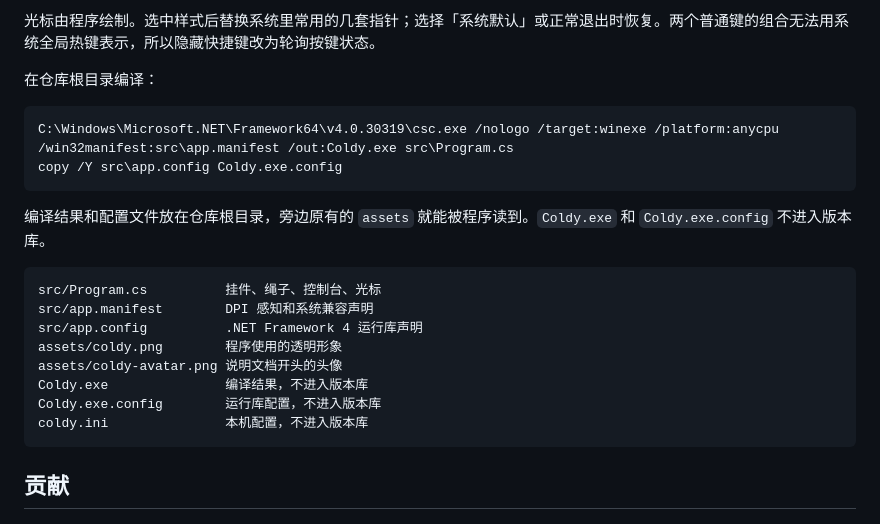
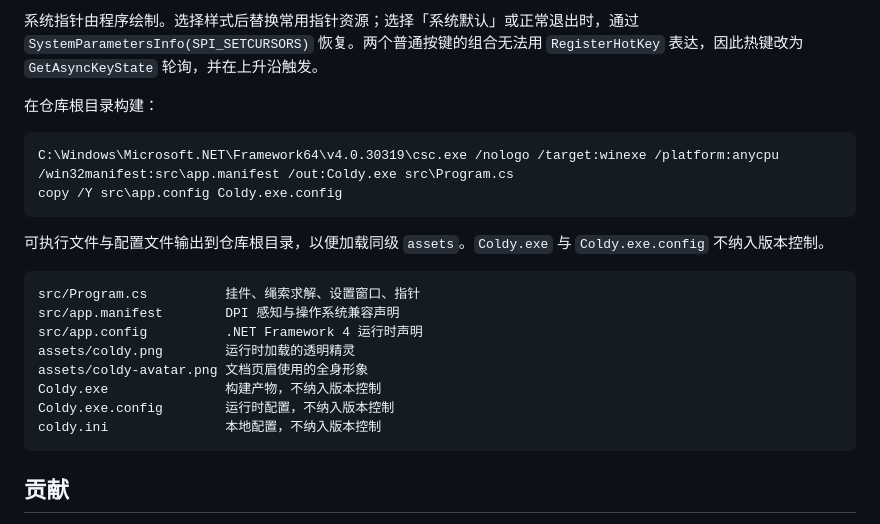
Before and after one commit to wei-ei-ei/coldy-mouse-pendant, a Markdown page: README.md, the part around one of its changes. Rendered like a GitHub page.

````diff
--- a/README.md
+++ b/README.md
@@ -161,24 +156,24 @@
 
-光标由程序绘制。选中样式后替换系统里常用的几套指针；选择「系统默认」或正常退出时恢复。两个普通键的组合无法用系统全局热键表示，所以隐藏快捷键改为轮询按键状态。
+系统指针由程序绘制。选择样式后替换常用指针资源；选择「系统默认」或正常退出时，通过 `SystemParametersInfo(SPI_SETCURSORS)` 恢复。两个普通按键的组合无法用 `RegisterHotKey` 表达，因此热键改为 `GetAsyncKeyState` 轮询，并在上升沿触发。
 
-在仓库根目录编译：
+在仓库根目录构建：
 
 ```bat
 C:\Windows\Microsoft.NET\Framework64\v4.0.30319\csc.exe /nologo /target:winexe /platform:anycpu /win32manifest:src\app.manifest /out:Coldy.exe src\Program.cs
 copy /Y src\app.config Coldy.exe.config
 ```
 
-编译结果和配置文件放在仓库根目录，旁边原有的 `assets` 就能被程序读到。`Coldy.exe` 和 `Coldy.exe.config` 不进入版本库。
+可执行文件与配置文件输出到仓库根目录，以便加载同级 `assets`。`Coldy.exe` 与 `Coldy.exe.config` 不纳入版本控制。
 
 ```
-src/Program.cs          挂件、绳子、控制台、光标
-src/app.manifest        DPI 感知和系统兼容声明
-src/app.config          .NET Framework 4 运行库声明
-assets/coldy.png        程序使用的透明形象
-assets/coldy-avatar.png 说明文档开头的头像
-Coldy.exe               编译结果，不进入版本库
-Coldy.exe.config        运行库配置，不进入版本库
-coldy.ini               本机配置，不进入版本库
+src/Program.cs          挂件、绳索求解、设置窗口、指针
+src/app.manifest        DPI 感知与操作系统兼容声明
+src/app.config          .NET Framework 4 运行时声明
+assets/coldy.png        运行时加载的透明精灵
+assets/coldy-avatar.png 文档页眉使用的全身形象
+Coldy.exe               构建产物，不纳入版本控制
+Coldy.exe.config        运行时配置，不纳入版本控制
+coldy.ini               本地配置，不纳入版本控制
 ```
 
 ## 贡献
````
Also changed, not shown: other parts of README.md (+72 -77 lines), assets/coldy-avatar.png.
